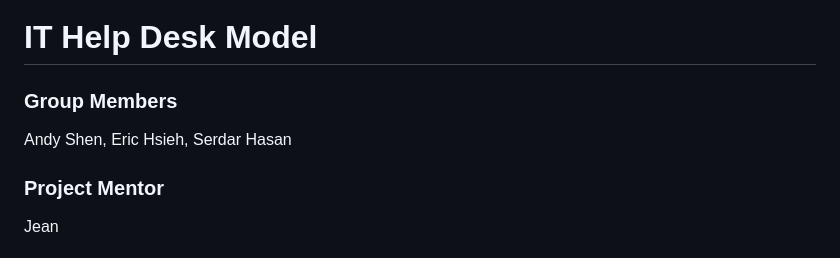
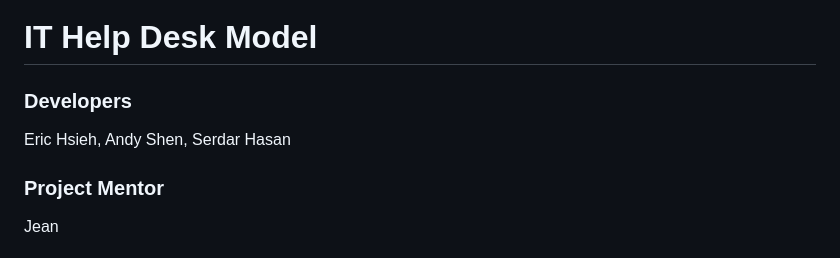
Before and after one commit to ericchsieh/InventoryManagement, a Markdown page: README.md, the part around the change. GitHub-like rendering.

```diff
--- a/README.md
+++ b/README.md
@@ -1,6 +1,6 @@
 # IT Help Desk Model
-### Group Members
-Andy Shen, Eric Hsieh, Serdar Hasan
+### Developers
+Eric Hsieh, Andy Shen, Serdar Hasan
 
 ### Project Mentor
 Jean
```
